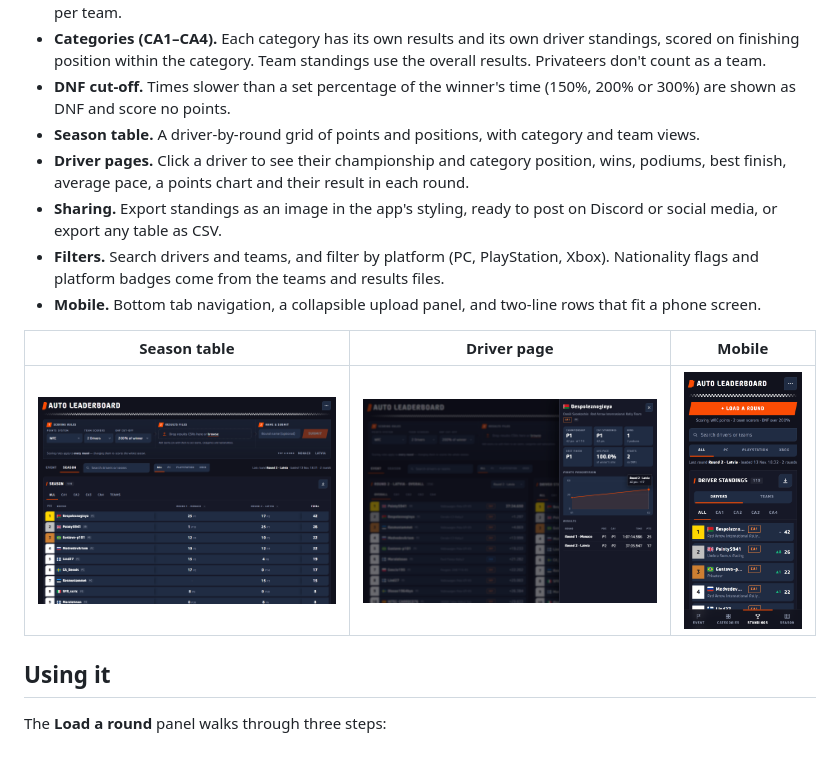
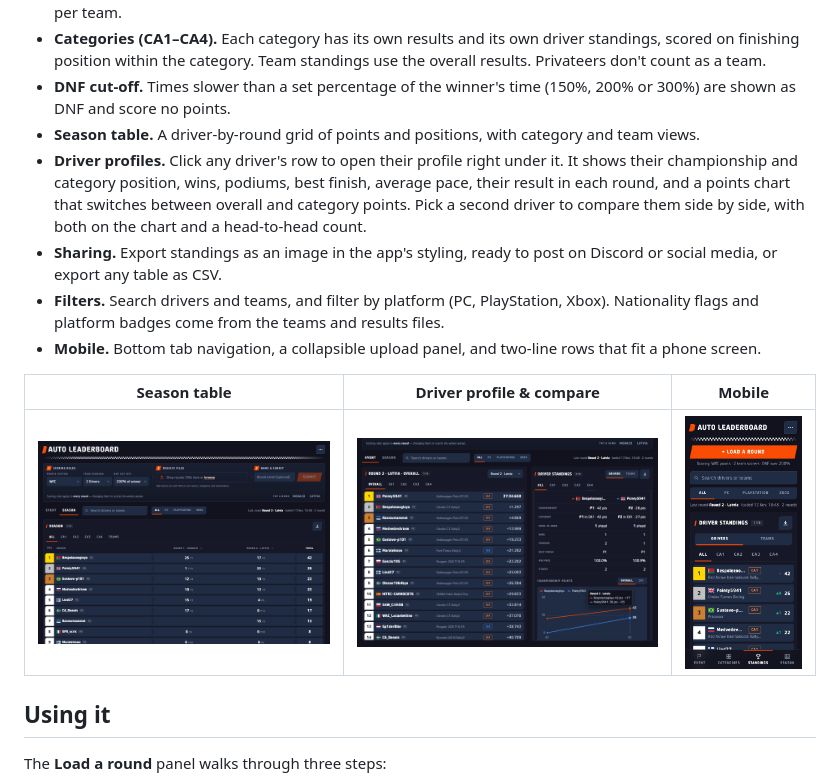
Before and after one commit to Giannis-Panou/Auto-Leaderboard, a Markdown page: README.md, the part around one of its changes. GitHub-like rendering; pictures changed too: docs/screenshots/desktop-driver.png, docs/screenshots/desktop-season.png, docs/screenshots/mobile-standings.png; blank space fills up the shorter version.

```diff
--- a/README.md
+++ b/README.md
@@ -13,10 +13,10 @@ A championship manager for sim rally leagues, inspired by Racenet. Upload the re
 - **Categories (CA1–CA4).** Each category has its own results and its own driver standings, scored on finishing position within the category. Team standings use the overall results. Privateers don't count as a team.
 - **DNF cut-off.** Times slower than a set percentage of the winner's time (150%, 200% or 300%) are shown as DNF and score no points.
 - **Season table.** A driver-by-round grid of points and positions, with category and team views.
-- **Driver pages.** Click a driver to see their championship and category position, wins, podiums, best finish, average pace, a points chart and their result in each round.
+- **Driver profiles.** Click any driver's row to open their profile right under it. It shows their championship and category position, wins, podiums, best finish, average pace, their result in each round, and a points chart that switches between overall and category points. Pick a second driver to compare them side by side, with both on the chart and a head-to-head count.
 - **Sharing.** Export standings as an image in the app's styling, ready to post on Discord or social media, or export any table as CSV.
 - **Filters.** Search drivers and teams, and filter by platform (PC, PlayStation, Xbox). Nationality flags and platform badges come from the teams and results files.
 - **Mobile.** Bottom tab navigation, a collapsible upload panel, and two-line rows that fit a phone screen.
 
-| Season table | Driver page | Mobile |
+| Season table | Driver profile & compare | Mobile |
 | --- | --- | --- |
```
Also changed, not shown: other parts of README.md (+1 -1 lines), docs/screenshots/desktop-event.png, 11 other files.
